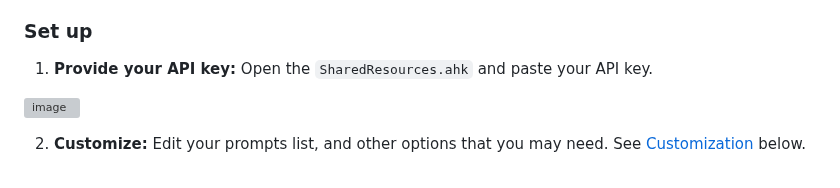
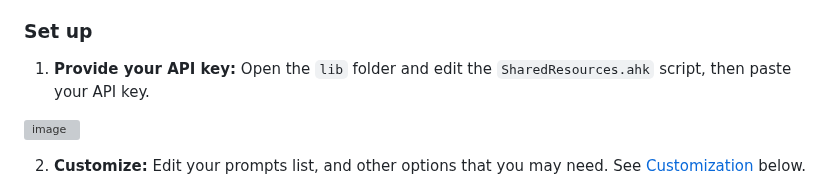
Before and after one commit to kdalanon/LLM-AutoHotkey-Assistant, a Markdown page: README.md, the part around the change. GitHub-like rendering; grey boxes are pictures that could not be loaded.

```diff
--- a/README.md
+++ b/README.md
@@ -104,7 +104,7 @@ https://github.com/user-attachments/assets/f960a7ef-9a6c-4217-8f86-44acfcea9122
 
 ### Set up
 
-1. **Provide your API key:** Open the `SharedResources.ahk` and paste your API key.
+1. **Provide your API key:** Open the `lib` folder and edit the `SharedResources.ahk` script, then paste your API key.
 
 ![image](https://github.com/user-attachments/assets/de0fee67-8118-42a1-80d6-c435ad177b03)
 
```
